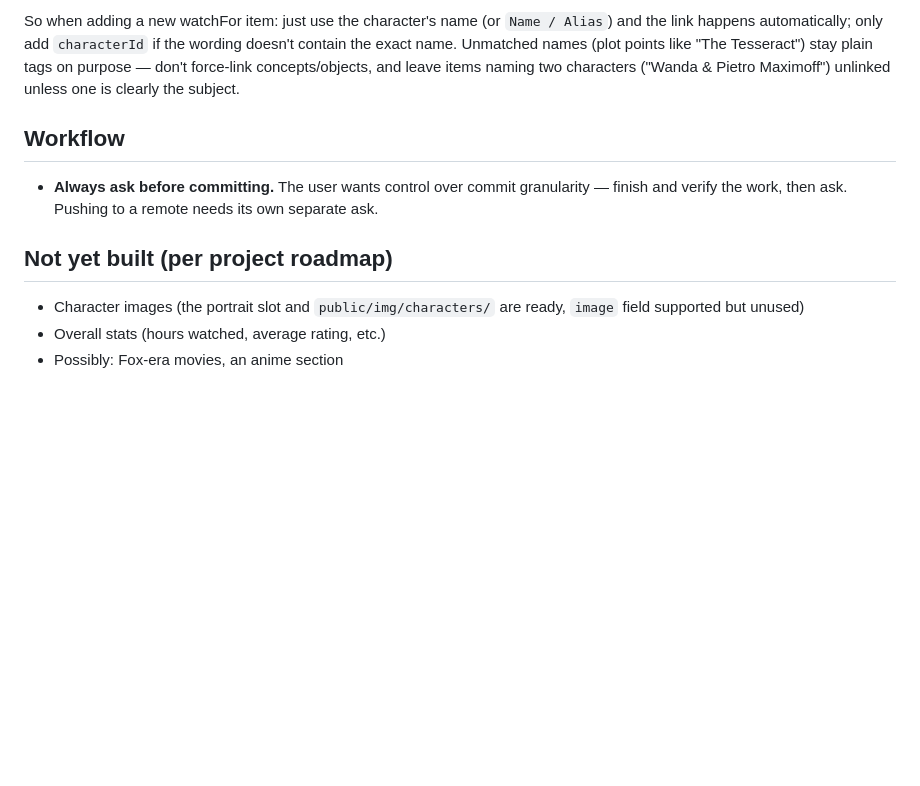
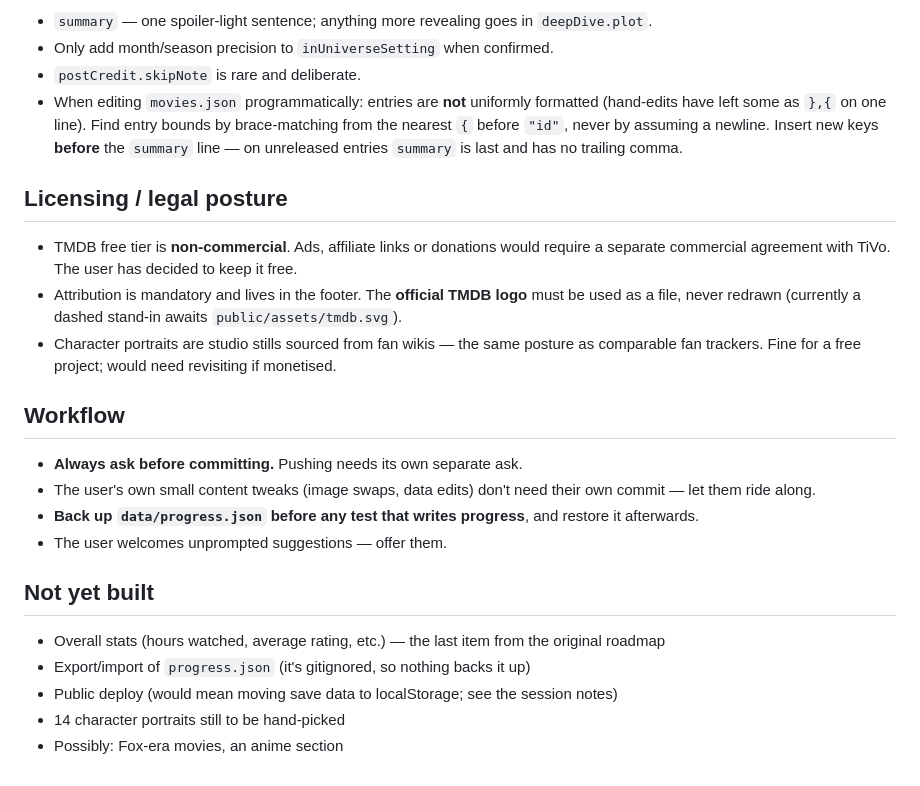
Before and after one commit to Isahah/mcu-tracker, a Markdown page: CLAUDE.md, the part around one of its changes. GitHub-like rendering; blank space fills up the shorter version.

```diff
--- a/CLAUDE.md
+++ b/CLAUDE.md
@@ -95,12 +117,26 @@ Up to 2 units (movie/special/episode) can be flagged as currently watching; ids
 
-So when adding a new watchFor item: just use the character's name (or `Name / Alias`) and the link happens automatically; only add `characterId` if the wording doesn't contain the exact name. Unmatched names (plot points like "The Tesseract") stay plain tags on purpose — don't force-link concepts/objects, and leave items naming two characters ("Wanda & Pietro Maximoff") unlinked unless one is clearly the subject.
+- `summary` — one spoiler-light sentence; anything more revealing goes in `deepDive.plot`.
+- Only add month/season precision to `inUniverseSetting` when confirmed.
+- `postCredit.skipNote` is rare and deliberate.
+- When editing `movies.json` programmatically: entries are **not** uniformly formatted (hand-edits have left some as `},{` on one line). Find entry bounds by brace-matching from the nearest `{` before `"id"`, never by assuming a newline. Insert new keys **before** the `summary` line — on unreleased entries `summary` is last and has no trailing comma.
+
+## Licensing / legal posture
+
+- TMDB free tier is **non-commercial**. Ads, affiliate links or donations would require a separate commercial agreement with TiVo. The user has decided to keep it free.
+- Attribution is mandatory and lives in the footer. The **official TMDB logo** must be used as a file, never redrawn (currently a dashed stand-in awaits `public/assets/tmdb.svg`).
+- Character portraits are studio stills sourced from fan wikis — the same posture as comparable fan trackers. Fine for a free project; would need revisiting if monetised.
 
 ## Workflow
 
-- **Always ask before committing.** The user wants control over commit granularity — finish and verify the work, then ask. Pushing to a remote needs its own separate ask.
+- **Always ask before committing.** Pushing needs its own separate ask.
+- The user's own small content tweaks (image swaps, data edits) don't need their own commit — let them ride along.
+- **Back up `data/progress.json` before any test that writes progress**, and restore it afterwards.
+- The user welcomes unprompted suggestions — offer them.
 
-## Not yet built (per project roadmap)
+## Not yet built
 
-- Character images (the portrait slot and `public/img/characters/` are ready, `image` field supported but unused)
-- Overall stats (hours watched, average rating, etc.)
+- Overall stats (hours watched, average rating, etc.) — the last item from the original roadmap
+- Export/import of `progress.json` (it's gitignored, so nothing backs it up)
+- Public deploy (would mean moving save data to localStorage; see the session notes)
+- 14 character portraits still to be hand-picked
 - Possibly: Fox-era movies, an anime section
```
Also changed, not shown: other parts of CLAUDE.md (+69 -47 lines).
